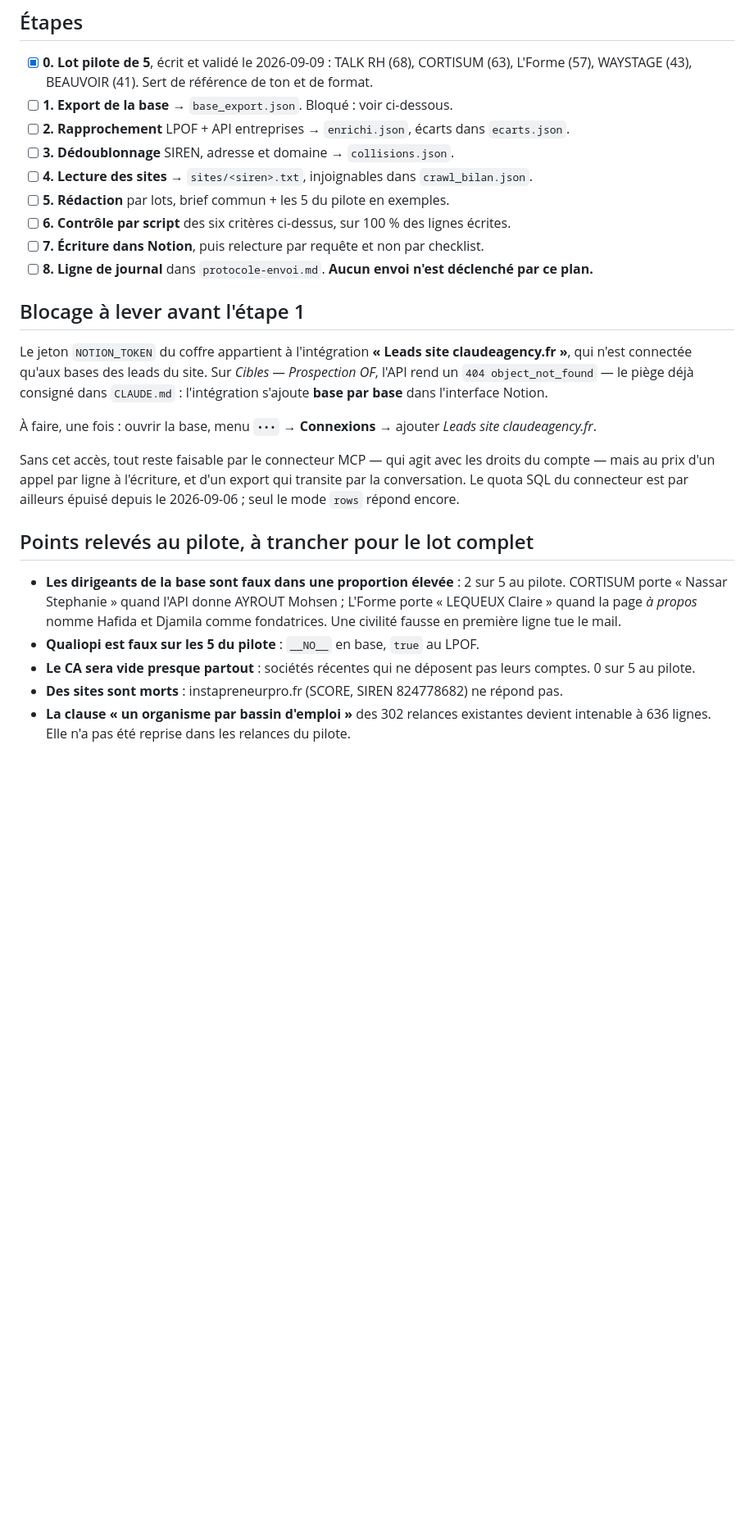
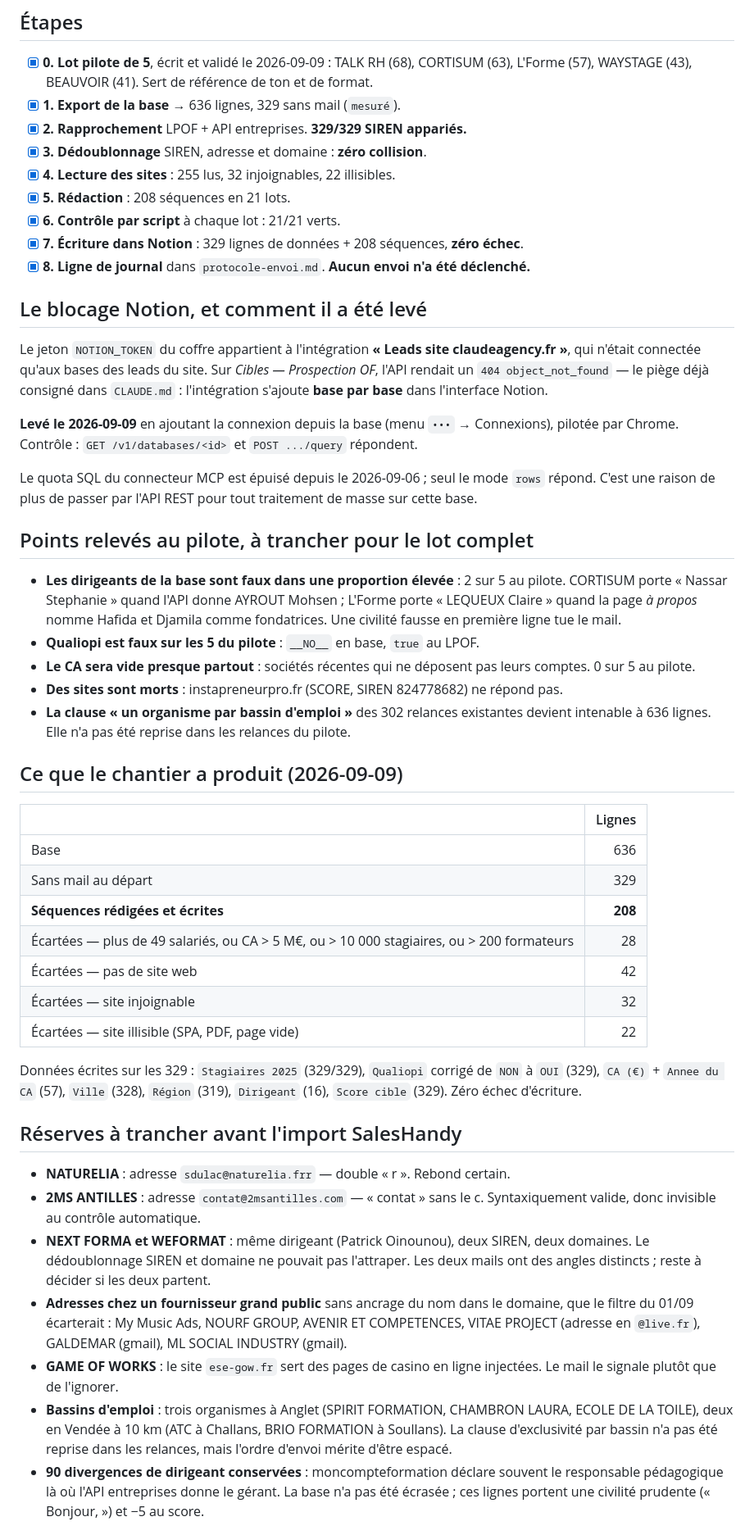
Before and after one commit to JRAYES000/CLAUDEAGENCY, a Markdown page: docs/prospection/plan-lot-mcf-2026-09.md, the part around one of its changes. Shown at 82% size. Rendered like a GitHub page; blank space fills up the shorter version.

```diff
--- a/docs/prospection/plan-lot-mcf-2026-09.md
+++ b/docs/prospection/plan-lot-mcf-2026-09.md
@@ -84,29 +88,27 @@ donc de tourner sous 160 000 lignes.
 
 - [x] **0. Lot pilote de 5**, écrit et validé le 2026-09-09 : TALK RH (68), CORTISUM (63),
       L'Forme (57), WAYSTAGE (43), BEAUVOIR (41). Sert de référence de ton et de format.
-- [ ] **1. Export de la base** → `base_export.json`. Bloqué : voir ci-dessous.
-- [ ] **2. Rapprochement** LPOF + API entreprises → `enrichi.json`, écarts dans `ecarts.json`.
-- [ ] **3. Dédoublonnage** SIREN, adresse et domaine → `collisions.json`.
-- [ ] **4. Lecture des sites** → `sites/<siren>.txt`, injoignables dans `crawl_bilan.json`.
-- [ ] **5. Rédaction** par lots, brief commun + les 5 du pilote en exemples.
-- [ ] **6. Contrôle par script** des six critères ci-dessus, sur 100 % des lignes écrites.
-- [ ] **7. Écriture dans Notion**, puis relecture par requête et non par checklist.
-- [ ] **8. Ligne de journal** dans `protocole-envoi.md`. **Aucun envoi n'est déclenché par ce plan.**
+- [x] **1. Export de la base** → 636 lignes, 329 sans mail (`mesuré`).
+- [x] **2. Rapprochement** LPOF + API entreprises. **329/329 SIREN appariés.**
+- [x] **3. Dédoublonnage** SIREN, adresse et domaine : **zéro collision**.
+- [x] **4. Lecture des sites** : 255 lus, 32 injoignables, 22 illisibles.
+- [x] **5. Rédaction** : 208 séquences en 21 lots.
+- [x] **6. Contrôle par script** à chaque lot : 21/21 verts.
+- [x] **7. Écriture dans Notion** : 329 lignes de données + 208 séquences, **zéro échec**.
+- [x] **8. Ligne de journal** dans `protocole-envoi.md`. **Aucun envoi n'a été déclenché.**
 
-## Blocage à lever avant l'étape 1
+## Le blocage Notion, et comment il a été levé
 
 Le jeton `NOTION_TOKEN` du coffre appartient à l'intégration **« Leads site claudeagency.fr »**,
-qui n'est connectée qu'aux bases des leads du site. Sur *Cibles — Prospection OF*, l'API rend un
-`404 object_not_found` — le piège déjà consigné dans `CLAUDE.md` : l'intégration s'ajoute **base
-par base** dans l'interface Notion.
+qui n'était connectée qu'aux bases des leads du site. Sur *Cibles — Prospection OF*, l'API rendait
+un `404 object_not_found` — le piège déjà consigné dans `CLAUDE.md` : l'intégration s'ajoute
+**base par base** dans l'interface Notion.
 
-À faire, une fois : ouvrir la base, menu `•••` → **Connexions** → ajouter *Leads site
-claudeagency.fr*.
+**Levé le 2026-09-09** en ajoutant la connexion depuis la base (menu `•••` → Connexions), pilotée
+par Chrome. Contrôle : `GET /v1/databases/<id>` et `POST .../query` répondent.
 
-Sans cet accès, tout reste faisable par le connecteur MCP — qui agit avec les droits du compte —
-mais au prix d'un appel par ligne à l'écriture, et d'un export qui transite par la conversation.
-Le quota SQL du connecteur est par ailleurs épuisé depuis le 2026-09-06 ; seul le mode `rows`
-répond encore.
+Le quota SQL du connecteur MCP est épuisé depuis le 2026-09-06 ; seul le mode `rows` répond.
+C'est une raison de plus de passer par l'API REST pour tout traitement de masse sur cette base.
 
 ## Points relevés au pilote, à trancher pour le lot complet
 
@@ -120,3 +122,42 @@ répond encore.
 - **Des sites sont morts** : instapreneurpro.fr (SCORE, SIREN 824778682) ne répond pas.
 - **La clause « un organisme par bassin d'emploi »** des 302 relances existantes devient
   intenable à 636 lignes. Elle n'a pas été reprise dans les relances du pilote.
+
+
+## Ce que le chantier a produit (2026-09-09)
+
+| | Lignes |
+| :--- | ---: |
+| Base | 636 |
+| Sans mail au départ | 329 |
+| **Séquences rédigées et écrites** | **208** |
+| Écartées — plus de 49 salariés, ou CA > 5 M€, ou > 10 000 stagiaires, ou > 200 formateurs | 28 |
+| Écartées — pas de site web | 42 |
+| Écartées — site injoignable | 32 |
+| Écartées — site illisible (SPA, PDF, page vide) | 22 |
+
+Données écrites sur les 329 : `Stagiaires 2025` (329/329), `Qualiopi` corrigé de `NON` à `OUI`
+(329), `CA (€)` + `Annee du CA` (57), `Ville` (328), `Région` (319), `Dirigeant` (16), `Score
+cible` (329). Zéro échec d'écriture.
+
+## Réserves à trancher avant l'import SalesHandy
+
+- **NATURELIA** : adresse `sdulac@naturelia.frr` — double « r ». Rebond certain.
+- **2MS ANTILLES** : adresse `contat@2msantilles.com` — « contat » sans le c. Syntaxiquement
+  valide, donc invisible au contrôle automatique.
+- **NEXT FORMA et WEFORMAT** : même dirigeant (Patrick Oinounou), deux SIREN, deux domaines.
+  Le dédoublonnage SIREN et domaine ne pouvait pas l'attraper. Les deux mails ont des angles
+  distincts ; reste à décider si les deux partent.
+- **Adresses chez un fournisseur grand public** sans ancrage du nom dans le domaine, que le
+  filtre du 01/09 écarterait : My Music Ads, NOURF GROUP, AVENIR ET COMPETENCES,
+  VITAE PROJECT (adresse en `@live.fr`), GALDEMAR (gmail), ML SOCIAL INDUSTRY (gmail).
+- **GAME OF WORKS** : le site `ese-gow.fr` sert des pages de casino en ligne injectées. Le mail
+  le signale plutôt que de l'ignorer.
+- **Bassins d'emploi** : trois organismes à Anglet (SPIRIT FORMATION, CHAMBRON LAURA,
+  ECOLE DE LA TOILE), deux en Vendée à 10 km (ATC à Challans, BRIO FORMATION à Soullans).
+  La clause d'exclusivité par bassin n'a pas été reprise dans les relances, mais l'ordre
+  d'envoi mérite d'être espacé.
+- **90 divergences de dirigeant conservées** : moncompteformation déclare souvent le responsable
+  pédagogique là où l'API entreprises donne le gérant. La base n'a pas été écrasée ; ces lignes
+  portent une civilité prudente (« Bonjour, ») et −5 au score.
+
```
Also changed, not shown: other parts of docs/prospection/plan-lot-mcf-2026-09.md (+26 -9 lines), docs/prospection/protocole-envoi.md (+32 -0 lines).
